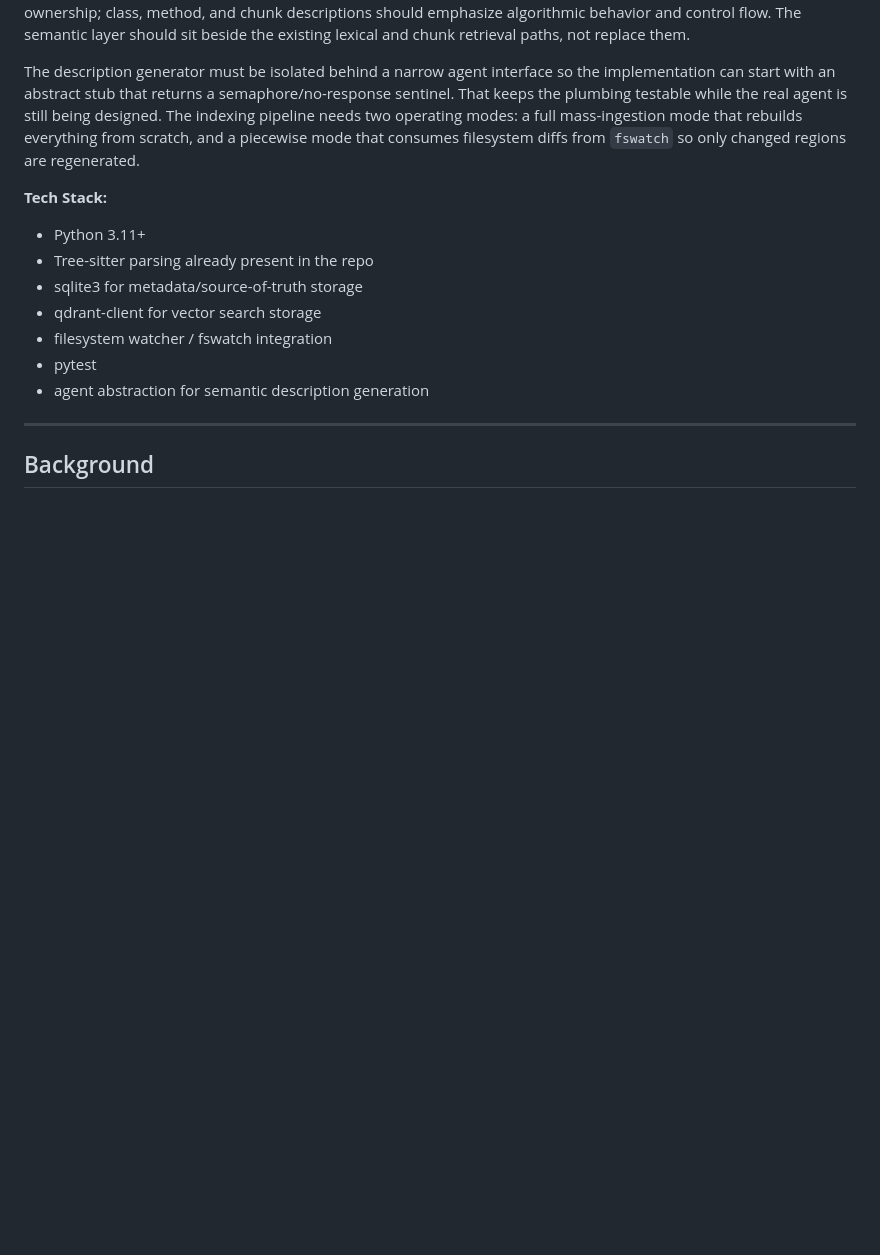
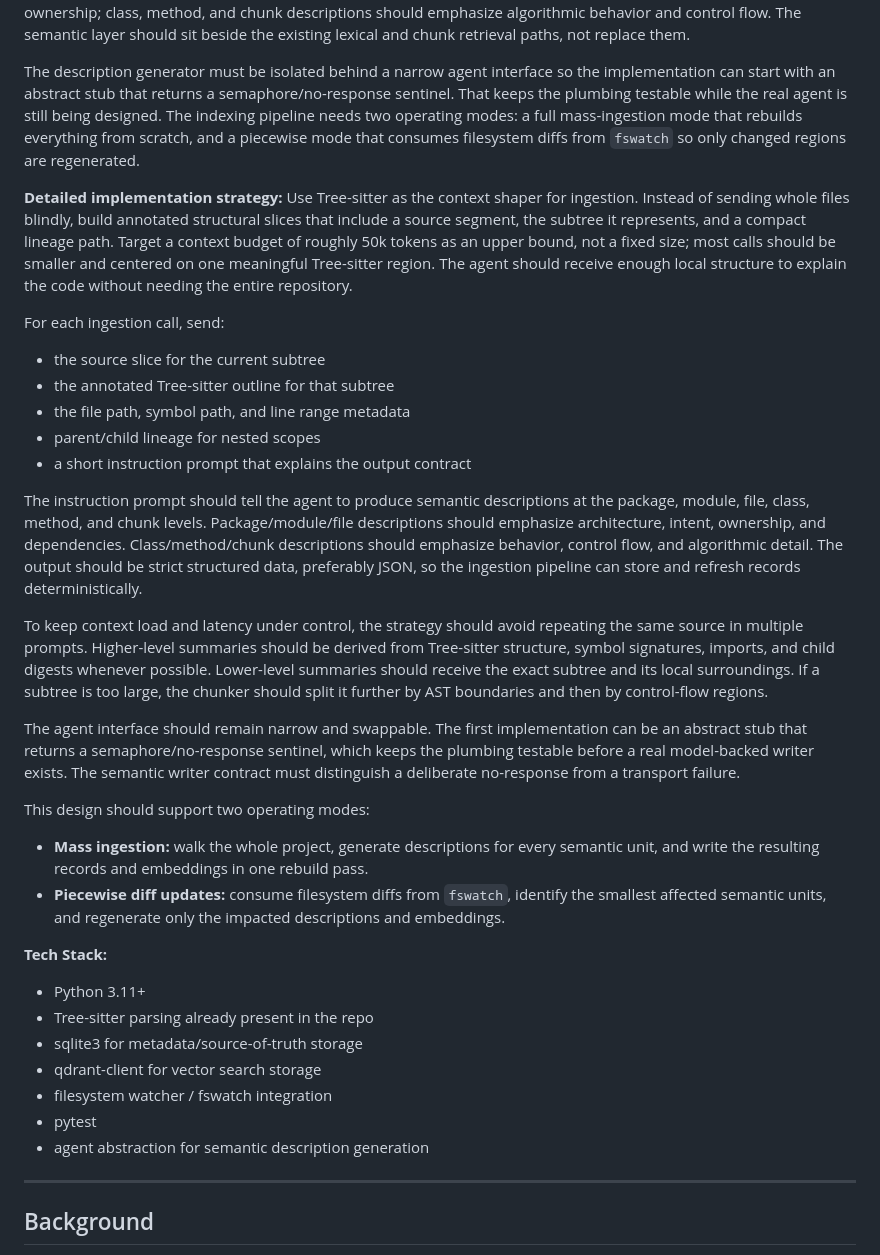
Before and after one commit to esdraelon/agent-code-analyzer, a Markdown page: docs/plans/2026-06-18-semantic-algorithm-plan.md, the part around the change. Rendered like a GitHub page; blank space fills up the shorter version.

Commit message:
docs: expand semantic ingestion strategy

```diff
--- a/docs/plans/2026-06-18-semantic-algorithm-plan.md
+++ b/docs/plans/2026-06-18-semantic-algorithm-plan.md
@@ -8,6 +8,26 @@
 Use Tree-sitter as the structural boundary detector, then generate plain-language descriptions at progressively smaller scopes. Package, module, and file descriptions should emphasize intent, structure, and ownership; class, method, and chunk descriptions should emphasize algorithmic behavior and control flow. The semantic layer should sit beside the existing lexical and chunk retrieval paths, not replace them.
 
 The description generator must be isolated behind a narrow agent interface so the implementation can start with an abstract stub that returns a semaphore/no-response sentinel. That keeps the plumbing testable while the real agent is still being designed. The indexing pipeline needs two operating modes: a full mass-ingestion mode that rebuilds everything from scratch, and a piecewise mode that consumes filesystem diffs from `fswatch` so only changed regions are regenerated.
+
+**Detailed implementation strategy:**
+Use Tree-sitter as the context shaper for ingestion. Instead of sending whole files blindly, build annotated structural slices that include a source segment, the subtree it represents, and a compact lineage path. Target a context budget of roughly 50k tokens as an upper bound, not a fixed size; most calls should be smaller and centered on one meaningful Tree-sitter region. The agent should receive enough local structure to explain the code without needing the entire repository.
+
+For each ingestion call, send:
+- the source slice for the current subtree
+- the annotated Tree-sitter outline for that subtree
+- the file path, symbol path, and line range metadata
+- parent/child lineage for nested scopes
+- a short instruction prompt that explains the output contract
+
+The instruction prompt should tell the agent to produce semantic descriptions at the package, module, file, class, method, and chunk levels. Package/module/file descriptions should emphasize architecture, intent, ownership, and dependencies. Class/method/chunk descriptions should emphasize behavior, control flow, and algorithmic detail. The output should be strict structured data, preferably JSON, so the ingestion pipeline can store and refresh records deterministically.
+
+To keep context load and latency under control, the strategy should avoid repeating the same source in multiple prompts. Higher-level summaries should be derived from Tree-sitter structure, symbol signatures, imports, and child digests whenever possible. Lower-level summaries should receive the exact subtree and its local surroundings. If a subtree is too large, the chunker should split it further by AST boundaries and then by control-flow regions.
+
+The agent interface should remain narrow and swappable. The first implementation can be an abstract stub that returns a semaphore/no-response sentinel, which keeps the plumbing testable before a real model-backed writer exists. The semantic writer contract must distinguish a deliberate no-response from a transport failure.
+
+This design should support two operating modes:
+- **Mass ingestion:** walk the whole project, generate descriptions for every semantic unit, and write the resulting records and embeddings in one rebuild pass.
+- **Piecewise diff updates:** consume filesystem diffs from `fswatch`, identify the smallest affected semantic units, and regenerate only the impacted descriptions and embeddings.
 
 **Tech Stack:**
 - Python 3.11+
```
